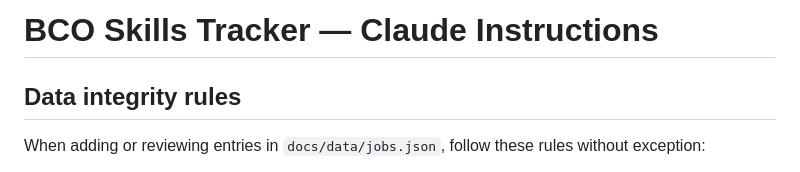
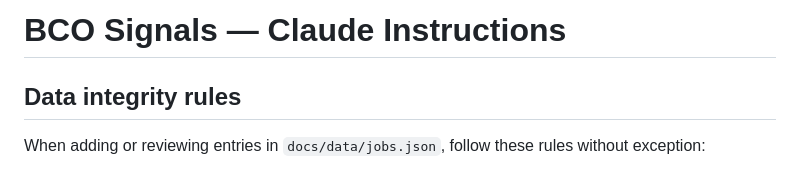
Before and after one commit to bertinoco/bco-signals, a Markdown page: CLAUDE.md, the part around the change. Rendered like a GitHub page.

Commit message:
Rename document from BCO Skills Tracker to BCO Signals

```diff
--- a/CLAUDE.md
+++ b/CLAUDE.md
@@ -1,4 +1,4 @@
-# BCO Skills Tracker — Claude Instructions
+# BCO Signals — Claude Instructions
 
 ## Data integrity rules
 
```
